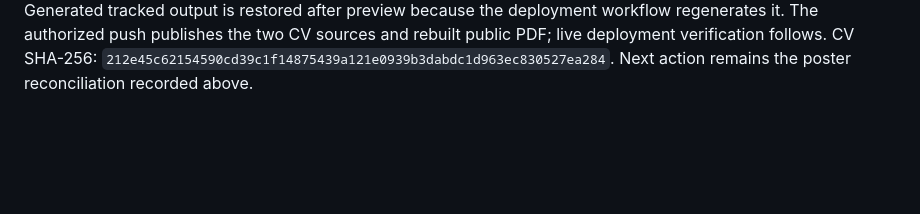
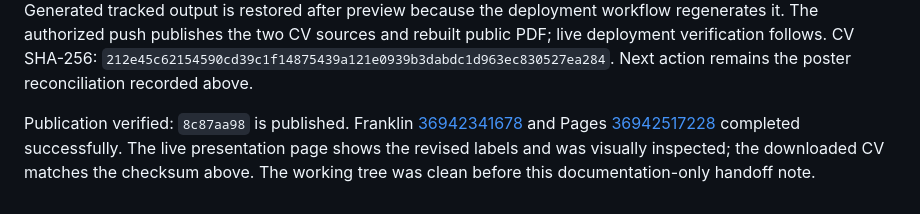
Before and after one commit to hshackle/hshackle.github.io, a Markdown page: resume/README.md, the part around the change. Drawn GitHub-style; blank space fills up the shorter version.

Commit message:
Record verified presentation label publication [skip ci]

```diff
--- a/resume/README.md
+++ b/resume/README.md
@@ -158,3 +158,11 @@ The authorized push publishes the two CV sources and rebuilt public PDF;
 live deployment verification follows.
 CV SHA-256: `212e45c62154590cd39c1f14875439a121e0939b3dabdc1d963ec830527ea284`.
 Next action remains the poster reconciliation recorded above.
+
+Publication verified: `8c87aa98` is published. Franklin
+[36942341678](https://github.com/hshackle/hshackle.github.io/actions/runs/36942341678)
+and Pages
+[36942517228](https://github.com/hshackle/hshackle.github.io/actions/runs/36942517228)
+completed successfully. The live presentation page shows the revised labels
+and was visually inspected; the downloaded CV matches the checksum above.
+The working tree was clean before this documentation-only handoff note.
```
